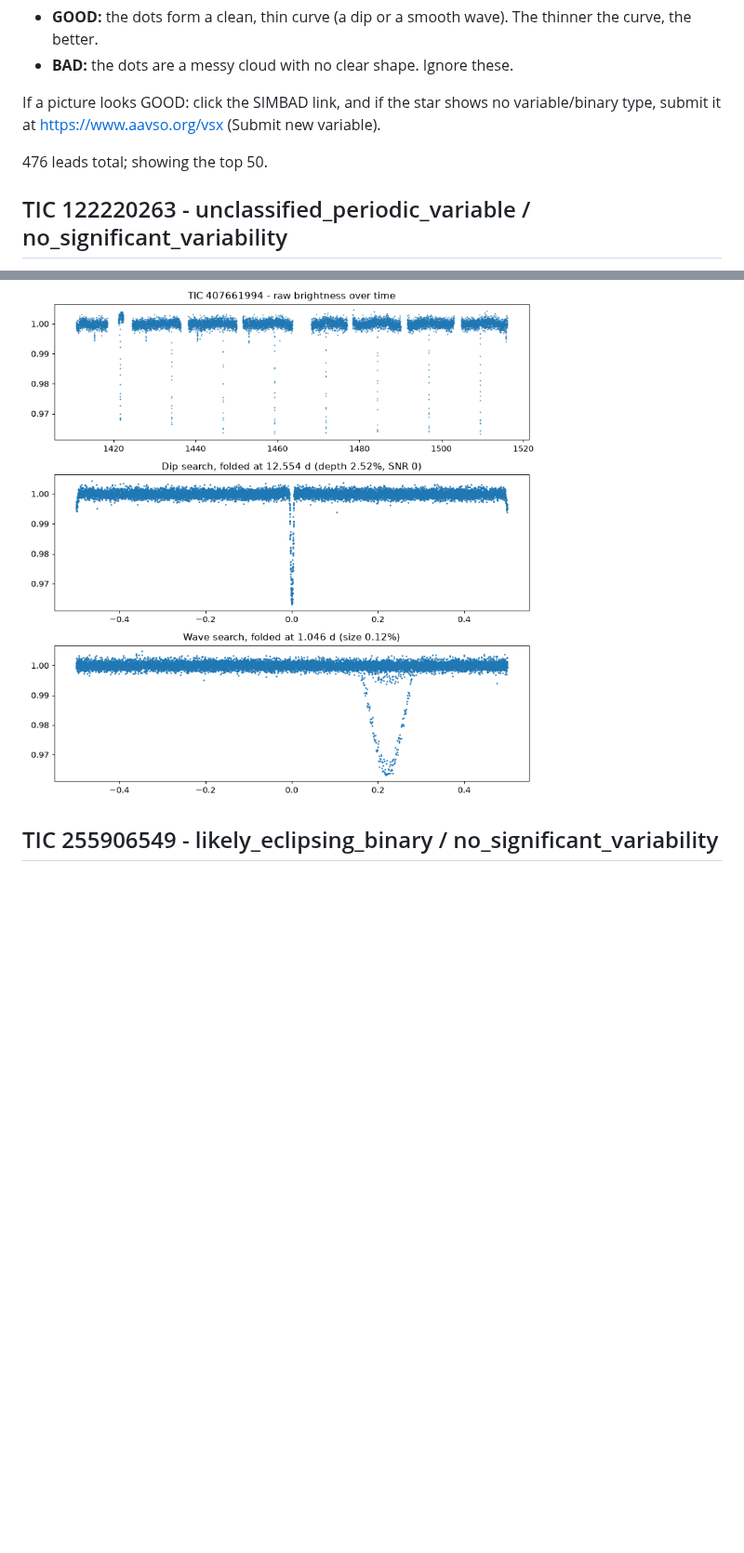
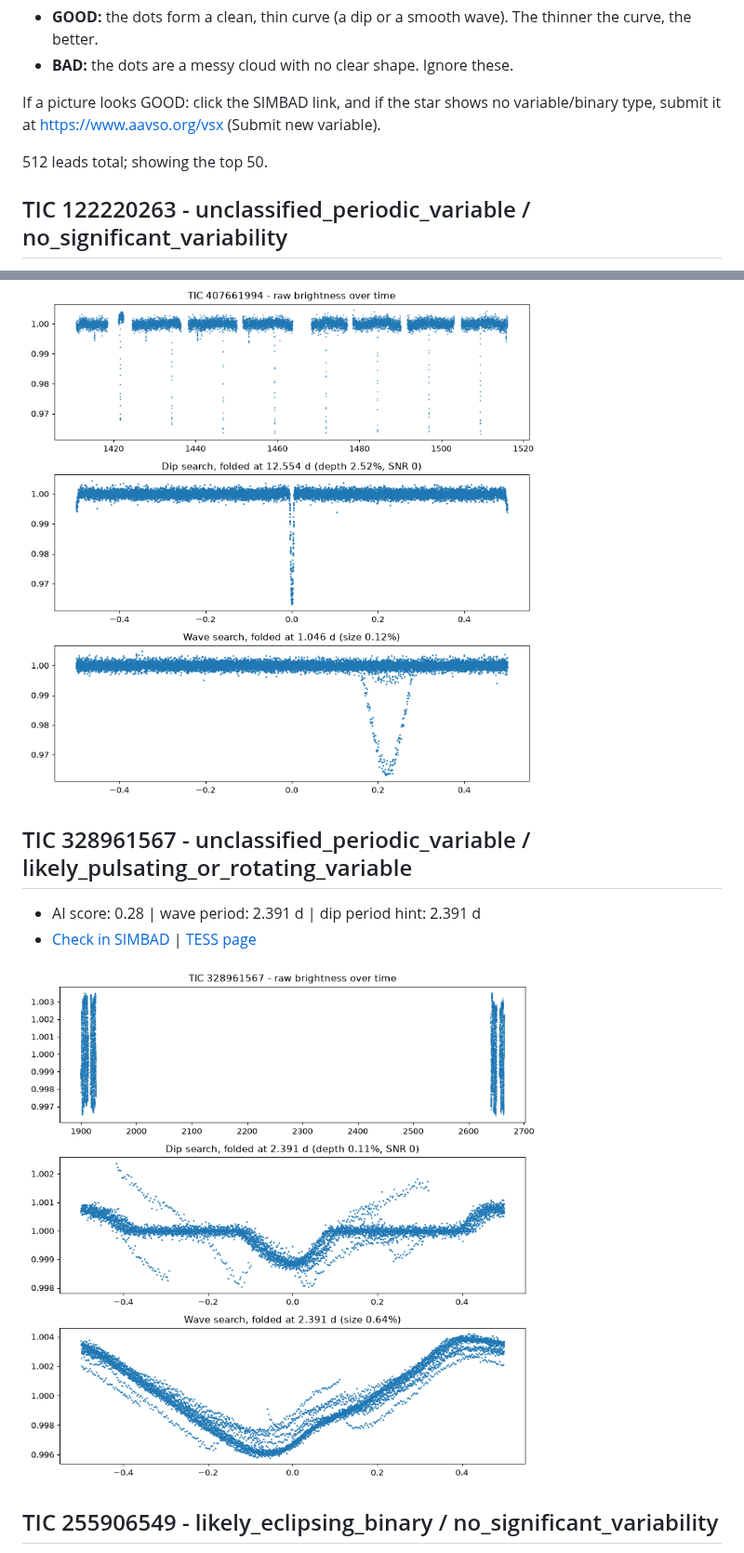
Before and after one commit to Voider03/star-discovery, a Markdown page: candidates/LEADS.md, 2 parts joined by grey strips. Shown at 93% size. Rendered like a GitHub page; pictures changed too: candidates/plots/TIC_328961567.png (added); blank space fills up the shorter version.

```diff
--- a/candidates/LEADS.md
+++ b/candidates/LEADS.md
@@ -10,7 +10,7 @@ If a picture looks GOOD: click the SIMBAD link, and if the star shows no variabl
 submit it at https://www.aavso.org/vsx (Submit new variable).
 
 
-476 leads total; showing the top 50.
+512 leads total; showing the top 50.
 
 ## TIC 122220263  -  unclassified_periodic_variable / no_significant_variability
 
@@ -75,6 +75,13 @@ submit it at https://www.aavso.org/vsx (Submit new variable).
 
 ![TIC 407661994](plots/TIC_407661994.png)
 
+## TIC 328961567  -  unclassified_periodic_variable / likely_pulsating_or_rotating_variable
+
+- AI score: 0.28 | wave period: 2.391 d | dip period hint: 2.391 d
+- [Check in SIMBAD](https://simbad.cds.unistra.fr/simbad/sim-coord?Coord=185.545111256323+24.7738671330881&CooFrame=FK5&CooEpoch=2000&Radius=2&Radius.unit=arcmin&submit=submit+query) | [TESS page](https://exofop.ipac.caltech.edu/tess/target.php?id=328961567)
+
+![TIC 328961567](plots/TIC_328961567.png)
+
 ## TIC 255906549  -  likely_eclipsing_binary / no_significant_variability
 
 - AI score: 0.93 | wave period: 2.130 d | dip period hint: 25.551 d
```
Also changed, not shown: other parts of candidates/LEADS.md (+7 -14 lines), candidates/plots/TIC_437041669.png (added), 4 other files.
